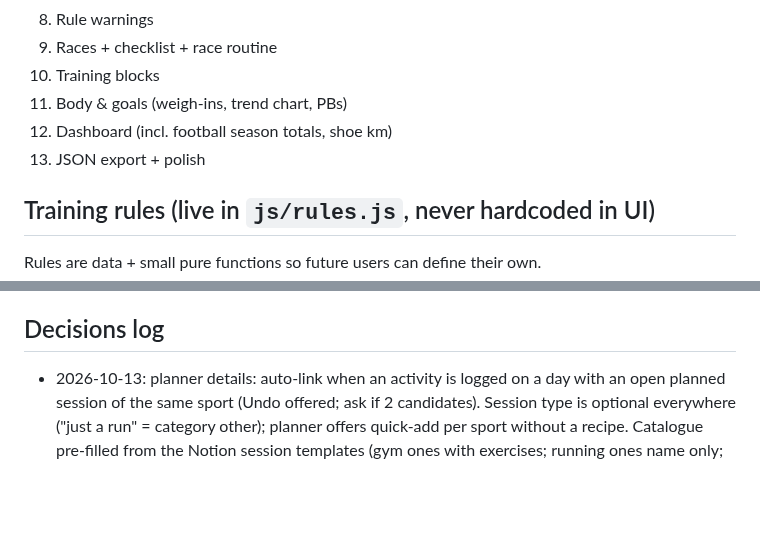
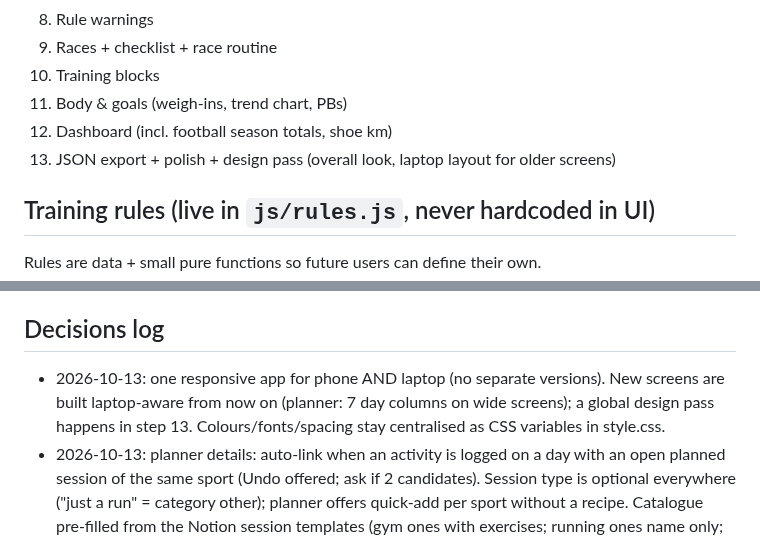
Before and after one commit to vanhoveromain/hq, a Markdown page: sporthq3/CLAUDE.md, 2 parts joined by grey strips. Drawn GitHub-style; blank space fills up the shorter version.

Commit message:
CLAUDE.md: responsive phone + laptop decision, design pass in step 13
Co-Authored-By: Claude Opus 5.5 <noreply@anthropic.com>
Claude-Session: https://claude.ai/code/session_01FKWgd35D26SfoqLo1KNvSu

```diff
--- a/sporthq3/CLAUDE.md
+++ b/sporthq3/CLAUDE.md
@@ -50,7 +50,7 @@
 10. Training blocks
 11. Body & goals (weigh-ins, trend chart, PBs)
 12. Dashboard (incl. football season totals, shoe km)
-13. JSON export + polish
+13. JSON export + polish + design pass (overall look, laptop layout for older screens)
 
 ## Training rules (live in `js/rules.js`, never hardcoded in UI)
 Rules are data + small pure functions so future users can define their own.
@@ -89,6 +89,9 @@ Multi-user, social, payments, Strava/Garmin sync, nutrition, life organisation.
 - Notion "Sport HQ2" is read-only for this project: never create, edit or delete anything there.
 
 ## Decisions log
+- 2026-10-13: one responsive app for phone AND laptop (no separate versions). New screens are built
+  laptop-aware from now on (planner: 7 day columns on wide screens); a global design pass happens in
+  step 13. Colours/fonts/spacing stay centralised as CSS variables in style.css.
 - 2026-10-13: planner details: auto-link when an activity is logged on a day with an open planned
   session of the same sport (Undo offered; ask if 2 candidates). Session type is optional everywhere
   ("just a run" = category other); planner offers quick-add per sport without a recipe. Catalogue
```
